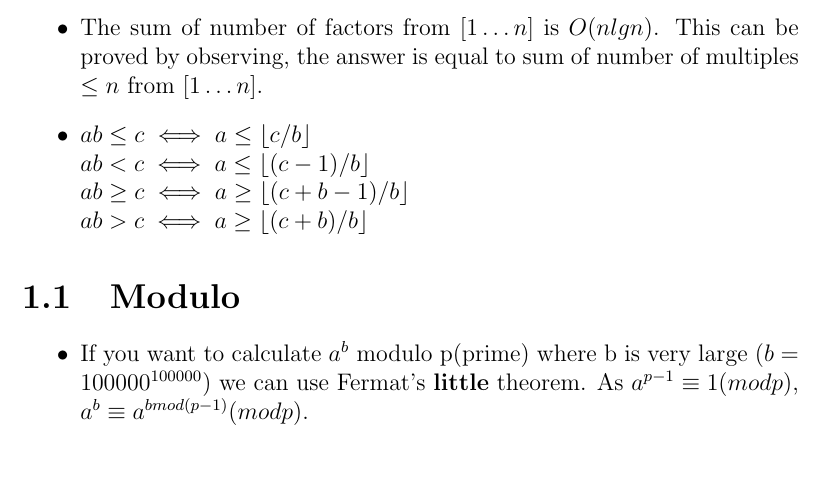
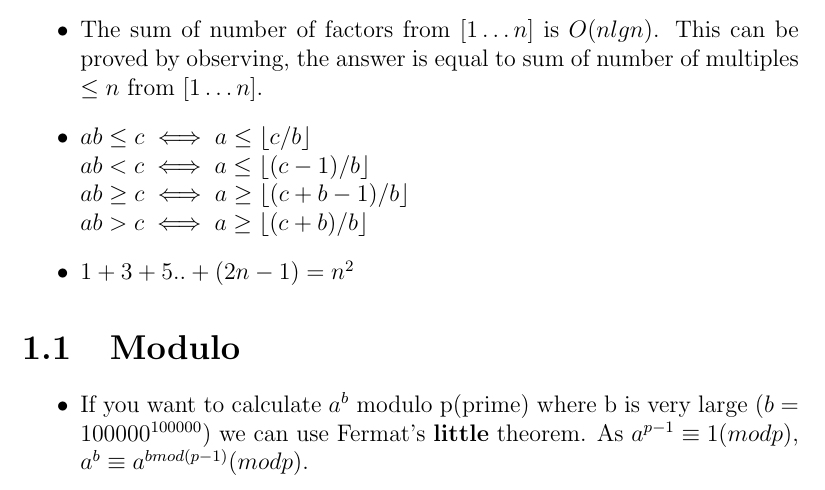
Before and after one commit to gear4th/Algorithms-Notes, a LaTeX document (numbers/numbers.tex): part of page 2 of 4, cut so that both start at the same text. Compiled offline with pdfLaTeX.

Commit message:
numbers identity

```diff
--- a/numbers/numbers.tex
+++ b/numbers/numbers.tex
@@ -32,6 +32,8 @@
 	$ab<c \iff a\leq \floor*{(c-1)/b}$\\
 	$ab\geq c \iff a\geq \floor*{(c+b-1)/b}$ \\
 	$ab> c \iff a\geq \floor*{(c+b)/b}$
+
+	\item $1+3+5..+(2n-1) = n^2$
 \end{itemize}
 
 \section{Modulo}
```
Also changed, not shown: Notes.pdf.
